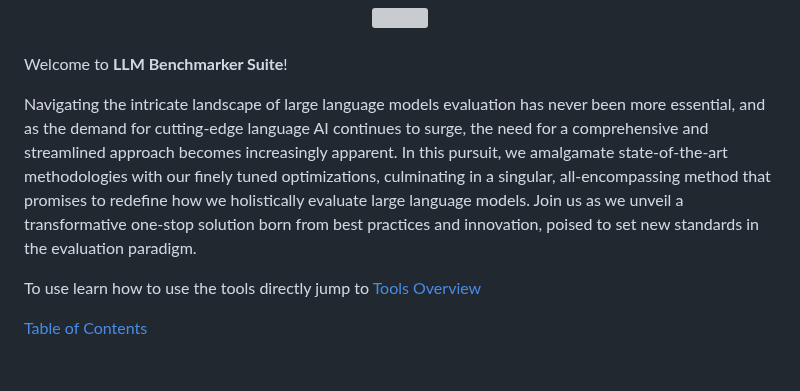
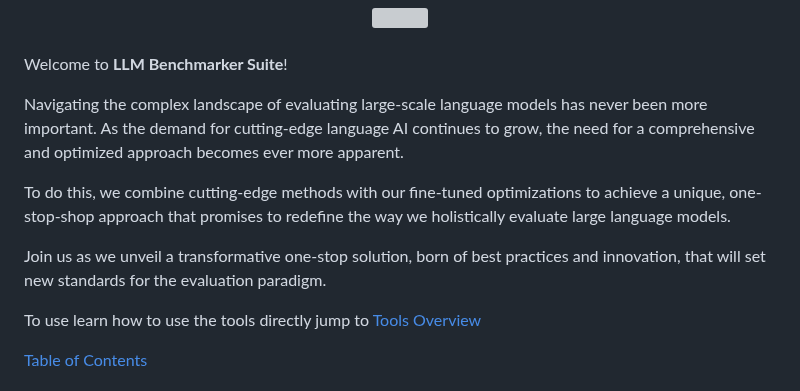
Before and after one commit to FormulaMonks/llm-benchmarker-suite, a Markdown page: README.md, the part around the change. Rendered like a GitHub page; grey boxes are pictures that could not be loaded.

Commit message:
reduce formality of introduction

```diff
--- a/README.md
+++ b/README.md
@@ -7,7 +7,11 @@
 
 Welcome to **LLM Benchmarker Suite**!
 
-Navigating the intricate landscape of large language models evaluation has never been more essential, and as the demand for cutting-edge language AI continues to surge, the need for a comprehensive and streamlined approach becomes increasingly apparent. In this pursuit, we amalgamate state-of-the-art methodologies with our finely tuned optimizations, culminating in a singular, all-encompassing method that promises to redefine how we holistically evaluate large language models. Join us as we unveil a transformative one-stop solution born from best practices and innovation, poised to set new standards in the evaluation paradigm.
+Navigating the complex landscape of evaluating large-scale language models has never been more important. As the demand for cutting-edge language AI continues to grow, the need for a comprehensive and optimized approach becomes ever more apparent.
+
+To do this, we combine cutting-edge methods with our fine-tuned optimizations to achieve a unique, one-stop-shop approach that promises to redefine the way we holistically evaluate large language models.
+
+Join us as we unveil a transformative one-stop solution, born of best practices and innovation, that will set new standards for the evaluation paradigm.
 
 To use learn how to use the tools directly jump to [Tools Overview](#tools-overview)
 
```
